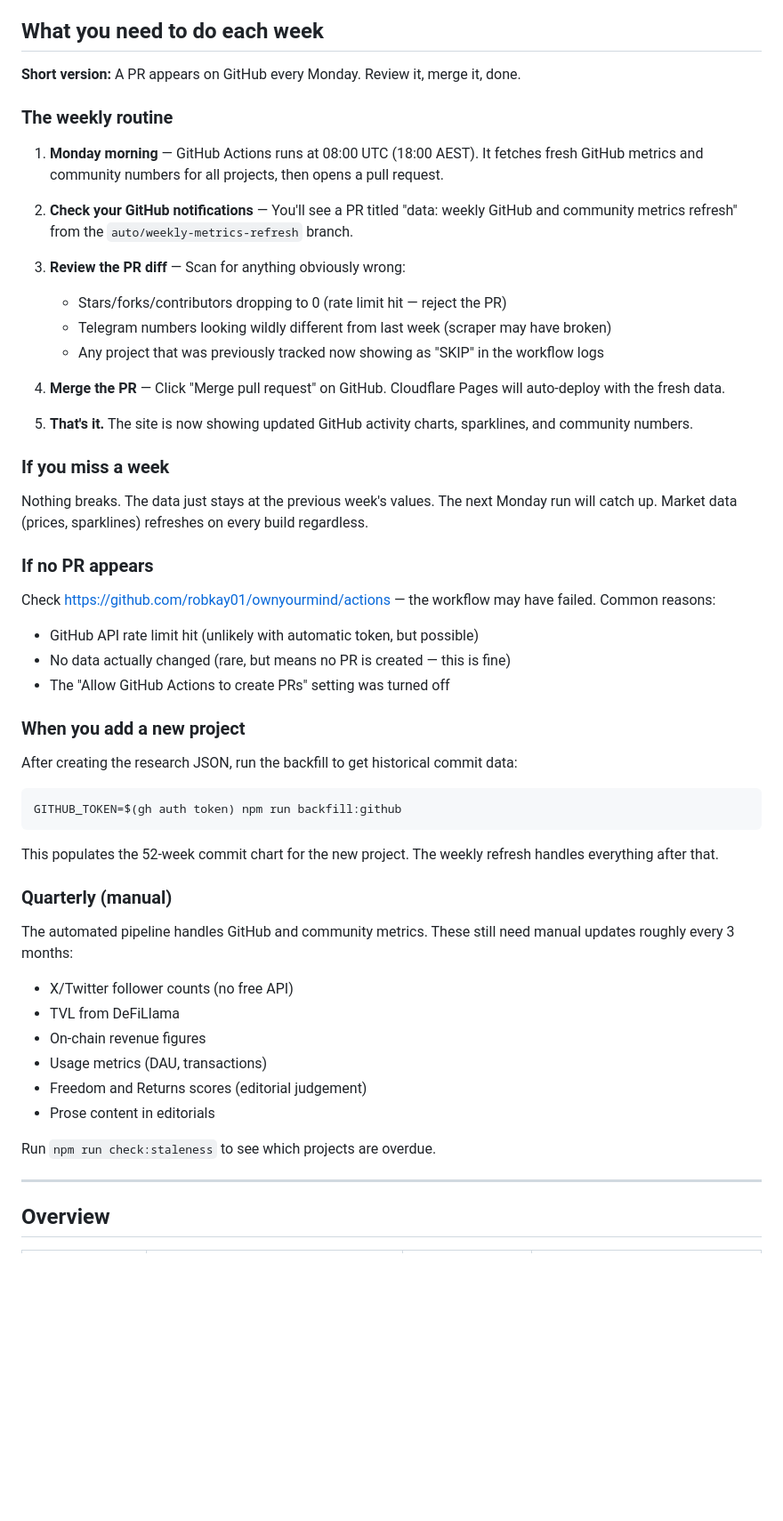
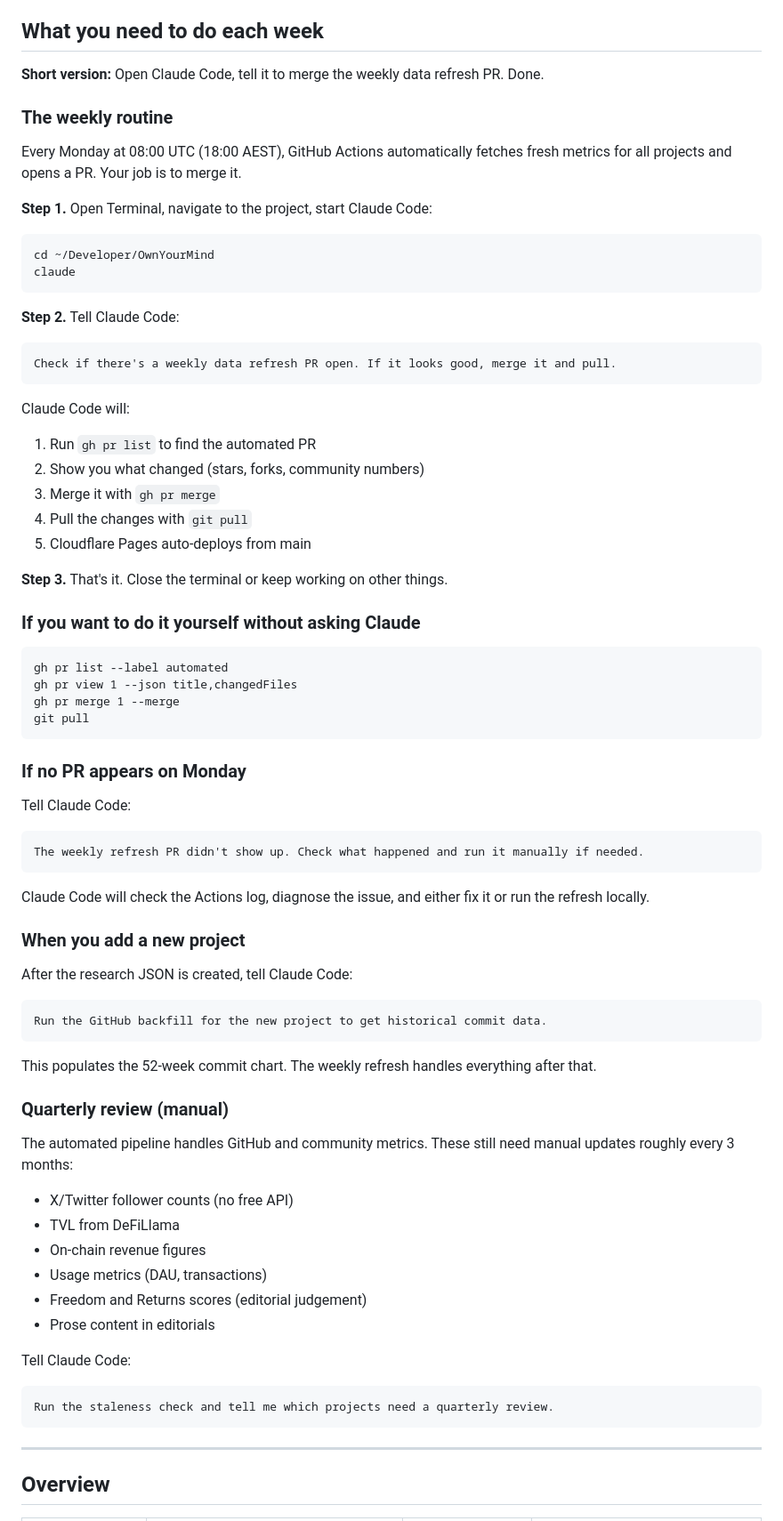
Before and after one commit to robkay01/ownyourmind, a Markdown page: docs/data-refresh-pipeline.md, the part around the change. Shown at 89% size. Drawn GitHub-style; blank space fills up the shorter version.

Commit message:
docs: rewrite weekly routine for Claude Code terminal workflow
Co-Authored-By: Claude Opus 4.6 <noreply@anthropic.com>

````diff
--- a/docs/data-refresh-pipeline.md
+++ b/docs/data-refresh-pipeline.md
@@ -4,43 +4,60 @@ How project data stays fresh on OwnYourMind.
 
 ## What you need to do each week
 
-**Short version:** A PR appears on GitHub every Monday. Review it, merge it, done.
+**Short version:** Open Claude Code, tell it to merge the weekly data refresh PR. Done.
 
 ### The weekly routine
 
-1. **Monday morning** — GitHub Actions runs at 08:00 UTC (18:00 AEST). It fetches fresh GitHub metrics and community numbers for all projects, then opens a pull request.
+Every Monday at 08:00 UTC (18:00 AEST), GitHub Actions automatically fetches fresh metrics for all projects and opens a PR. Your job is to merge it.
 
-2. **Check your GitHub notifications** — You'll see a PR titled "data: weekly GitHub and community metrics refresh" from the `auto/weekly-metrics-refresh` branch.
+**Step 1.** Open Terminal, navigate to the project, start Claude Code:
+```
+cd ~/Developer/OwnYourMind
+claude
+```
 
-3. **Review the PR diff** — Scan for anything obviously wrong:
-   - Stars/forks/contributors dropping to 0 (rate limit hit — reject the PR)
-   - Telegram numbers looking wildly different from last week (scraper may have broken)
-   - Any project that was previously tracked now showing as "SKIP" in the workflow logs
+**Step 2.** Tell Claude Code:
+```
+Check if there's a weekly data refresh PR open. If it looks good, merge it and pull.
+```
 
-4. **Merge the PR** — Click "Merge pull request" on GitHub. Cloudflare Pages will auto-deploy with the fresh data.
+Claude Code will:
+1. Run `gh pr list` to find the automated PR
+2. Show you what changed (stars, forks, community numbers)
+3. Merge it with `gh pr merge`
+4. Pull the changes with `git pull`
+5. Cloudflare Pages auto-deploys from main
 
-5. **That's it.** The site is now showing updated GitHub activity charts, sparklines, and community numbers.
+**Step 3.** That's it. Close the terminal or keep working on other things.
 
-### If you miss a week
+### If you want to do it yourself without asking Claude
 
-Nothing breaks. The data just stays at the previous week's values. The next Monday run will catch up. Market data (prices, sparklines) refreshes on every build regardless.
+```
+gh pr list --label automated
+gh pr view 1 --json title,changedFiles
+gh pr merge 1 --merge
+git pull
+```
 
-### If no PR appears
+### If no PR appears on Monday
 
-Check https://github.com/robkay01/ownyourmind/actions — the workflow may have failed. Common reasons:
-- GitHub API rate limit hit (unlikely with automatic token, but possible)
-- No data actually changed (rare, but means no PR is created — this is fine)
-- The "Allow GitHub Actions to create PRs" setting was turned off
+Tell Claude Code:
+```
+The weekly refresh PR didn't show up. Check what happened and run it manually if needed.
+```
+
+Claude Code will check the Actions log, diagnose the issue, and either fix it or run the refresh locally.
 
 ### When you add a new project
 
-After creating the research JSON, run the backfill to get historical commit data:
-```bash
-GITHUB_TOKEN=$(gh auth token) npm run backfill:github
+After the research JSON is created, tell Claude Code:
 ```
-This populates the 52-week commit chart for the new project. The weekly refresh handles everything after that.
+Run the GitHub backfill for the new project to get historical commit data.
+```
 
-### Quarterly (manual)
+This populates the 52-week commit chart. The weekly refresh handles everything after that.
+
+### Quarterly review (manual)
 
 The automated pipeline handles GitHub and community metrics. These still need manual updates roughly every 3 months:
 - X/Twitter follower counts (no free API)
@@ -50,7 +67,10 @@ The automated pipeline handles GitHub and community metrics. These still need ma
 - Freedom and Returns scores (editorial judgement)
 - Prose content in editorials
 
-Run `npm run check:staleness` to see which projects are overdue.
+Tell Claude Code:
+```
+Run the staleness check and tell me which projects need a quarterly review.
+```
 
 ---
 
````
